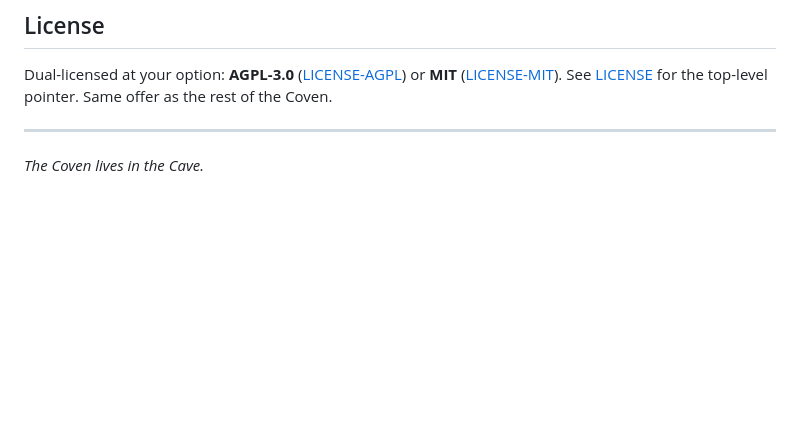
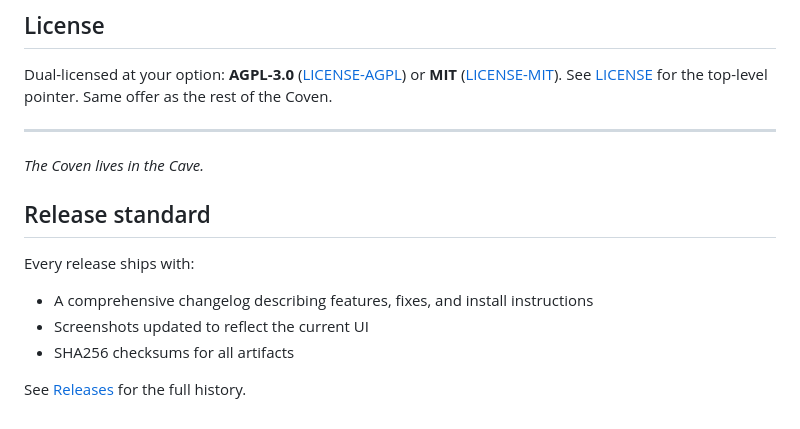
Before and after one commit to oxfern/coven-cave, a Markdown page: README.md, the part around one of its changes. Drawn GitHub-style; blank space fills up the shorter version.

Commit message:
docs: add screenshots section and release standard to README

```diff
--- a/README.md
+++ b/README.md
@@ -95,3 +102,12 @@ top-level pointer. Same offer as the rest of the Coven.
 ---
 
 _The Coven lives in the Cave._
+
+## Release standard
+
+Every release ships with:
+- A comprehensive changelog describing features, fixes, and install instructions
+- Screenshots updated to reflect the current UI
+- SHA256 checksums for all artifacts
+
+See [Releases](https://github.com/OpenCoven/coven-cave/releases) for the full history.
```
Also changed, not shown: other parts of README.md (+7 -0 lines).
